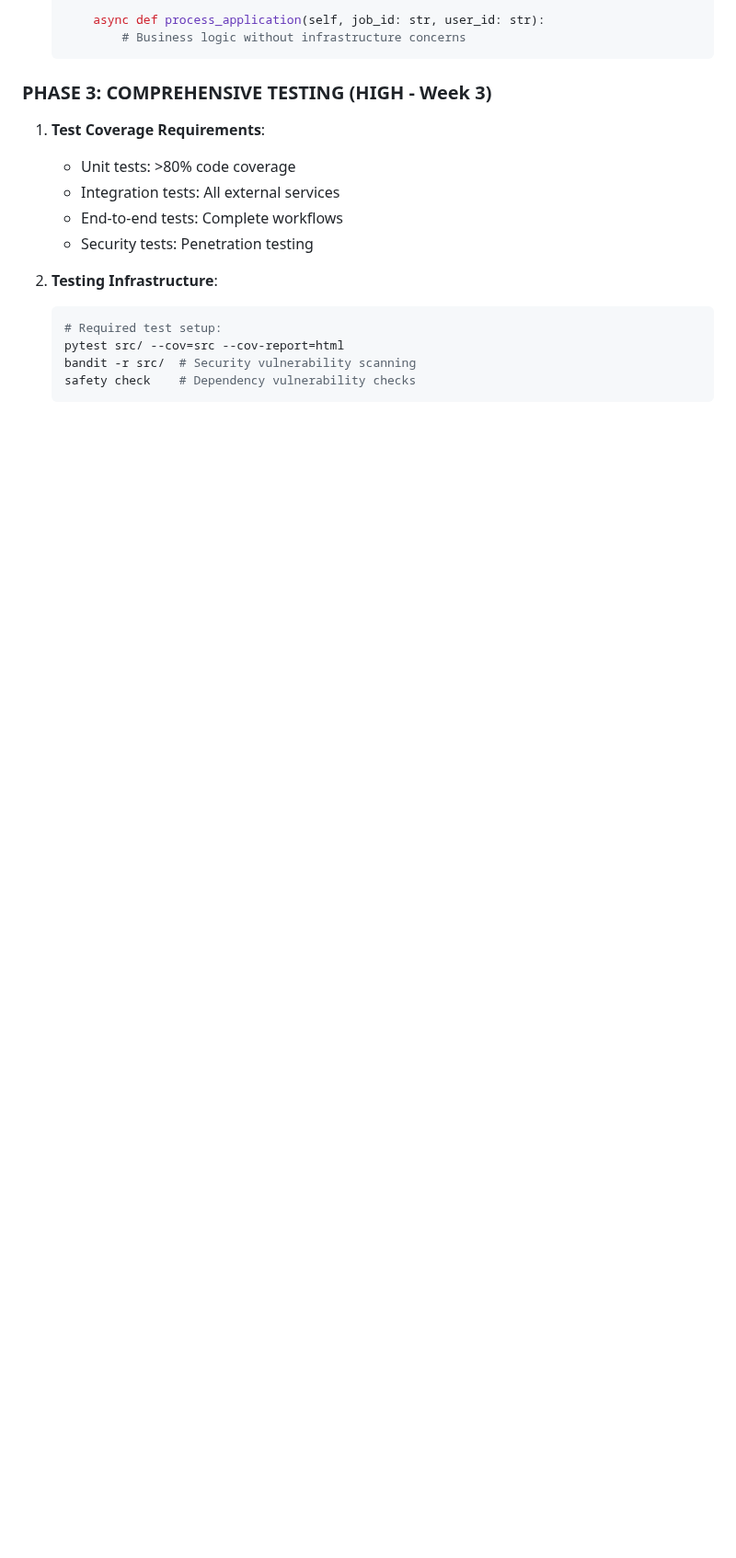
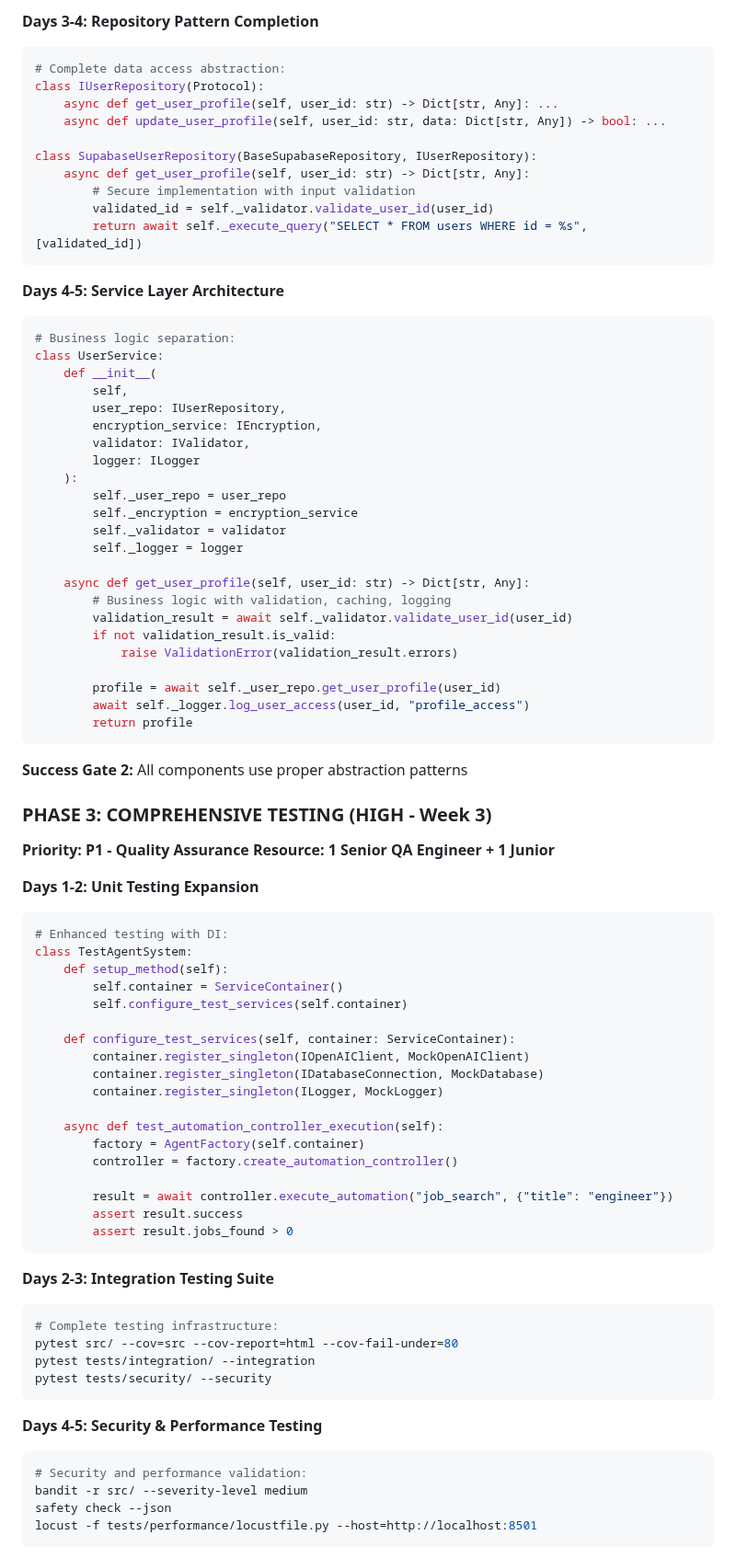
Before and after one commit to hansraj316/Projects, a Markdown page: InterviewAgent/CLAUDE.md, the part around one of its changes. Shown at 92% size. GitHub-like rendering; blank space fills up the shorter version.

````diff
--- a/InterviewAgent/CLAUDE.md
+++ b/InterviewAgent/CLAUDE.md
@@ -376,20 +402,86 @@ pip install bandit safety  # Security testing
 
-       async def process_application(self, job_id: str, user_id: str):
-           # Business logic without infrastructure concerns
-   ```
+**Days 3-4: Repository Pattern Completion**
+```python
+# Complete data access abstraction:
+class IUserRepository(Protocol):
+    async def get_user_profile(self, user_id: str) -> Dict[str, Any]: ...
+    async def update_user_profile(self, user_id: str, data: Dict[str, Any]) -> bool: ...
+
+class SupabaseUserRepository(BaseSupabaseRepository, IUserRepository):
+    async def get_user_profile(self, user_id: str) -> Dict[str, Any]:
+        # Secure implementation with input validation
+        validated_id = self._validator.validate_user_id(user_id)
+        return await self._execute_query("SELECT * FROM users WHERE id = %s", [validated_id])
+```
+
+**Days 4-5: Service Layer Architecture**
+```python
+# Business logic separation:
+class UserService:
+    def __init__(
+        self,
+        user_repo: IUserRepository,
+        encryption_service: IEncryption,
+        validator: IValidator,
+        logger: ILogger
+    ):
+        self._user_repo = user_repo
+        self._encryption = encryption_service
+        self._validator = validator
+        self._logger = logger
+
+    async def get_user_profile(self, user_id: str) -> Dict[str, Any]:
+        # Business logic with validation, caching, logging
+        validation_result = await self._validator.validate_user_id(user_id)
+        if not validation_result.is_valid:
+            raise ValidationError(validation_result.errors)
+
+        profile = await self._user_repo.get_user_profile(user_id)
+        await self._logger.log_user_access(user_id, "profile_access")
+        return profile
+```
+
+**Success Gate 2:** All components use proper abstraction patterns
 
 ### PHASE 3: COMPREHENSIVE TESTING (HIGH - Week 3)
+**Priority: P1 - Quality Assurance**
+**Resource: 1 Senior QA Engineer + 1 Junior**
 
-1. **Test Coverage Requirements**:
-   - Unit tests: >80% code coverage
-   - Integration tests: All external services
-   - End-to-end tests: Complete workflows
-   - Security tests: Penetration testing
+**Days 1-2: Unit Testing Expansion**
+```python
+# Enhanced testing with DI:
+class TestAgentSystem:
+    def setup_method(self):
+        self.container = ServiceContainer()
+        self.configure_test_services(self.container)
 
-2. **Testing Infrastructure**:
-   ```bash
-   # Required test setup:
-   pytest src/ --cov=src --cov-report=html
-   bandit -r src/  # Security vulnerability scanning
-   safety check    # Dependency vulnerability checks
-   ```
+    def configure_test_services(self, container: ServiceContainer):
+        container.register_singleton(IOpenAIClient, MockOpenAIClient)
+        container.register_singleton(IDatabaseConnection, MockDatabase)
+        container.register_singleton(ILogger, MockLogger)
+
+    async def test_automation_controller_execution(self):
+        factory = AgentFactory(self.container)
+        controller = factory.create_automation_controller()
+
+        result = await controller.execute_automation("job_search", {"title": "engineer"})
+        assert result.success
+        assert result.jobs_found > 0
+```
+
+**Days 2-3: Integration Testing Suite**
+```bash
+# Complete testing infrastructure:
+pytest src/ --cov=src --cov-report=html --cov-fail-under=80
+pytest tests/integration/ --integration
+pytest tests/security/ --security
+```
+
+**Days 4-5: Security & Performance Testing**
+```bash
+# Security and performance validation:
+bandit -r src/ --severity-level medium
+safety check --json
+locust -f tests/performance/locustfile.py --host=http://localhost:8501
+```
+
````
Also changed, not shown: other parts of InterviewAgent/CLAUDE.md (+121 -73 lines), InterviewAgent/docs/project-structure.md (added, +360 -0 lines).
